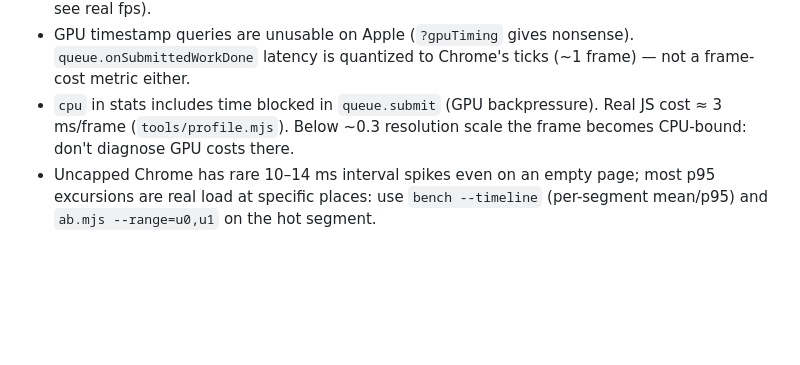
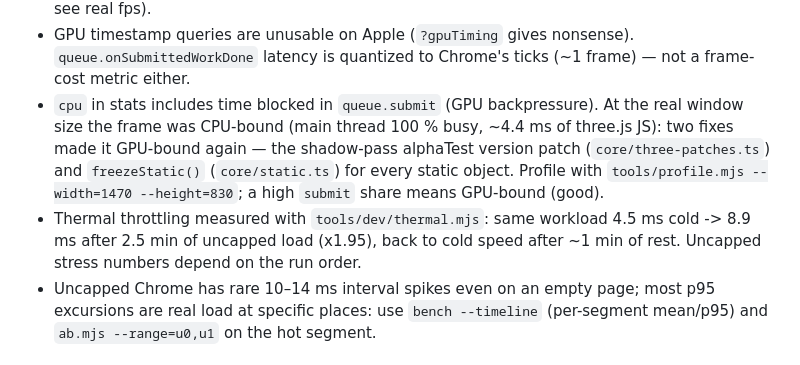
Before and after one commit to vvanghelue/mini-open-world, a Markdown page: CLAUDE.md, the part around the change. Rendered like a GitHub page; blank space fills up the shorter version.

Commit message:
Docs: CPU-bound diagnosis and fixes, measured thermal throttling, final figures
Co-Authored-By: Claude Opus 5.5 <noreply@anthropic.com>

```diff
--- a/CLAUDE.md
+++ b/CLAUDE.md
@@ -31,8 +31,12 @@ User speaks French (UI labels and chat in French, code/comments in English), has
   `npm run uncapped` opens a separate Chrome without the cap (lets the user see real fps).
 - GPU timestamp queries are unusable on Apple (`?gpuTiming` gives nonsense). `queue.onSubmittedWorkDone` latency
   is quantized to Chrome's ticks (~1 frame) — not a frame-cost metric either.
-- `cpu` in stats includes time blocked in `queue.submit` (GPU backpressure). Real JS cost ≈ 3 ms/frame
-  (`tools/profile.mjs`). Below ~0.3 resolution scale the frame becomes CPU-bound: don't diagnose GPU costs there.
+- `cpu` in stats includes time blocked in `queue.submit` (GPU backpressure). At the real window size the frame was
+  CPU-bound (main thread 100 % busy, ~4.4 ms of three.js JS): two fixes made it GPU-bound again — the shadow-pass
+  alphaTest version patch (`core/three-patches.ts`) and `freezeStatic()` (`core/static.ts`) for every static object.
+  Profile with `tools/profile.mjs --width=1470 --height=830`; a high `submit` share means GPU-bound (good).
+- Thermal throttling measured with `tools/dev/thermal.mjs`: same workload 4.5 ms cold -> 8.9 ms after 2.5 min of
+  uncapped load (x1.95), back to cold speed after ~1 min of rest. Uncapped stress numbers depend on the run order.
 - Uncapped Chrome has rare 10–14 ms interval spikes even on an empty page; most p95 excursions are real load at
   specific places: use `bench --timeline` (per-segment mean/p95) and `ab.mjs --range=u0,u1` on the hot segment.
 
```
Also changed, not shown: docs/PLAN.md (+4 -1 lines).
